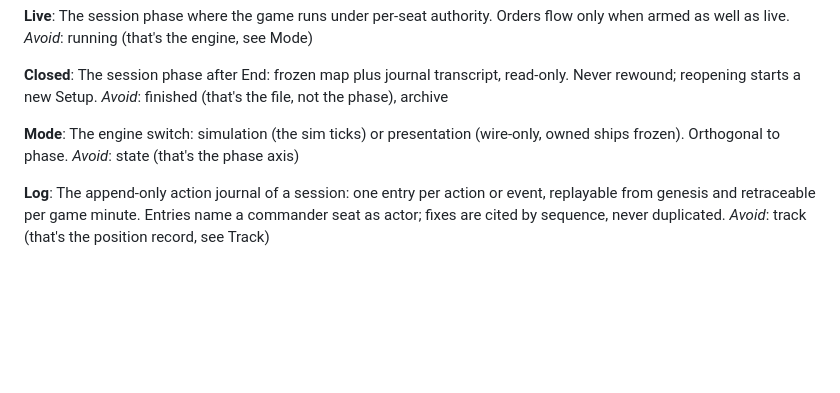
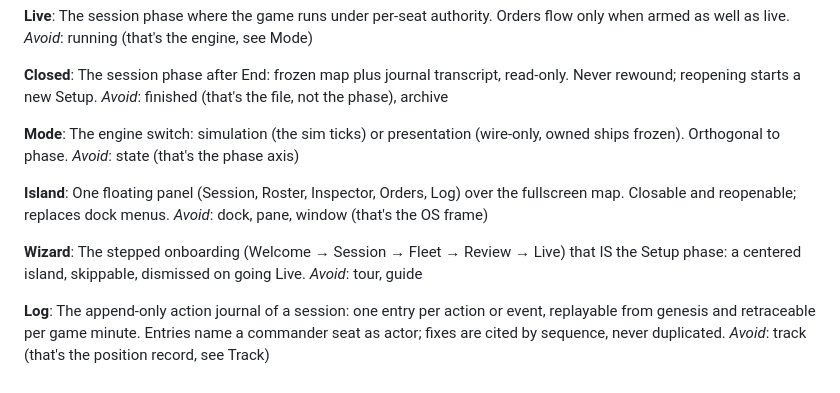
Before and after one commit to edwardmanhattan/tfg, a Markdown page: CONTEXT.md, the part around the change. GitHub-like rendering; blank space fills up the shorter version.

Commit message:
Record islands/wizard grill: Island/Wizard glossary

```diff
--- a/CONTEXT.md
+++ b/CONTEXT.md
@@ -134,6 +134,14 @@ _Avoid_: finished (that's the file, not the phase), archive
 The engine switch: simulation (the sim ticks) or presentation (wire-only, owned ships frozen). Orthogonal to phase.
 _Avoid_: state (that's the phase axis)
 
+**Island**:
+One floating panel (Session, Roster, Inspector, Orders, Log) over the fullscreen map. Closable and reopenable; replaces dock menus.
+_Avoid_: dock, pane, window (that's the OS frame)
+
+**Wizard**:
+The stepped onboarding (Welcome → Session → Fleet → Review → Live) that IS the Setup phase: a centered island, skippable, dismissed on going Live.
+_Avoid_: tour, guide
+
 **Log**:
 The append-only action journal of a session: one entry per action or event, replayable from genesis and retraceable per game minute. Entries name a commander seat as actor; fixes are cited by sequence, never duplicated.
 _Avoid_: track (that's the position record, see Track)
```
